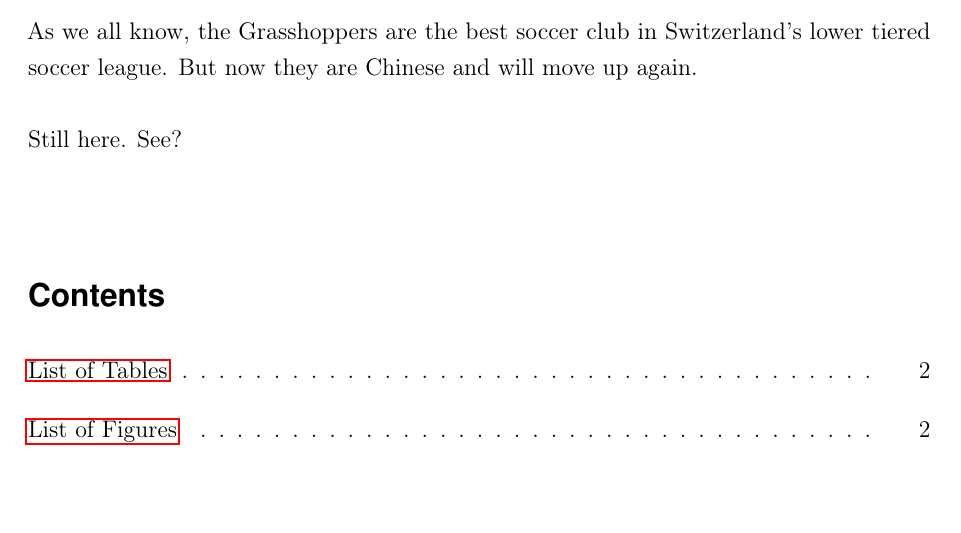
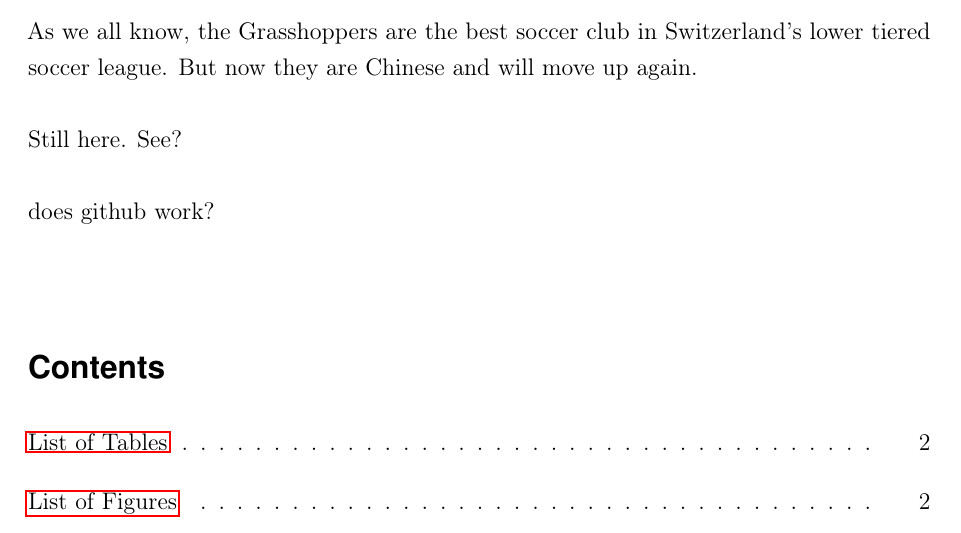
Before and after one commit to joemolloy/MOBIS-Final-Report, a LaTeX document (Template.tex): part of page 4 of 20, cut so that both start at the same text. Compiled offline with pdfLaTeX.

Commit message:
Updates from Overleaf

```diff
--- a/Template.tex
+++ b/Template.tex
@@ -93,6 +93,8 @@
 
 Still here. See?
 
+does github work?
+
 
 %\clearpage
 %\tableofcontents
```
